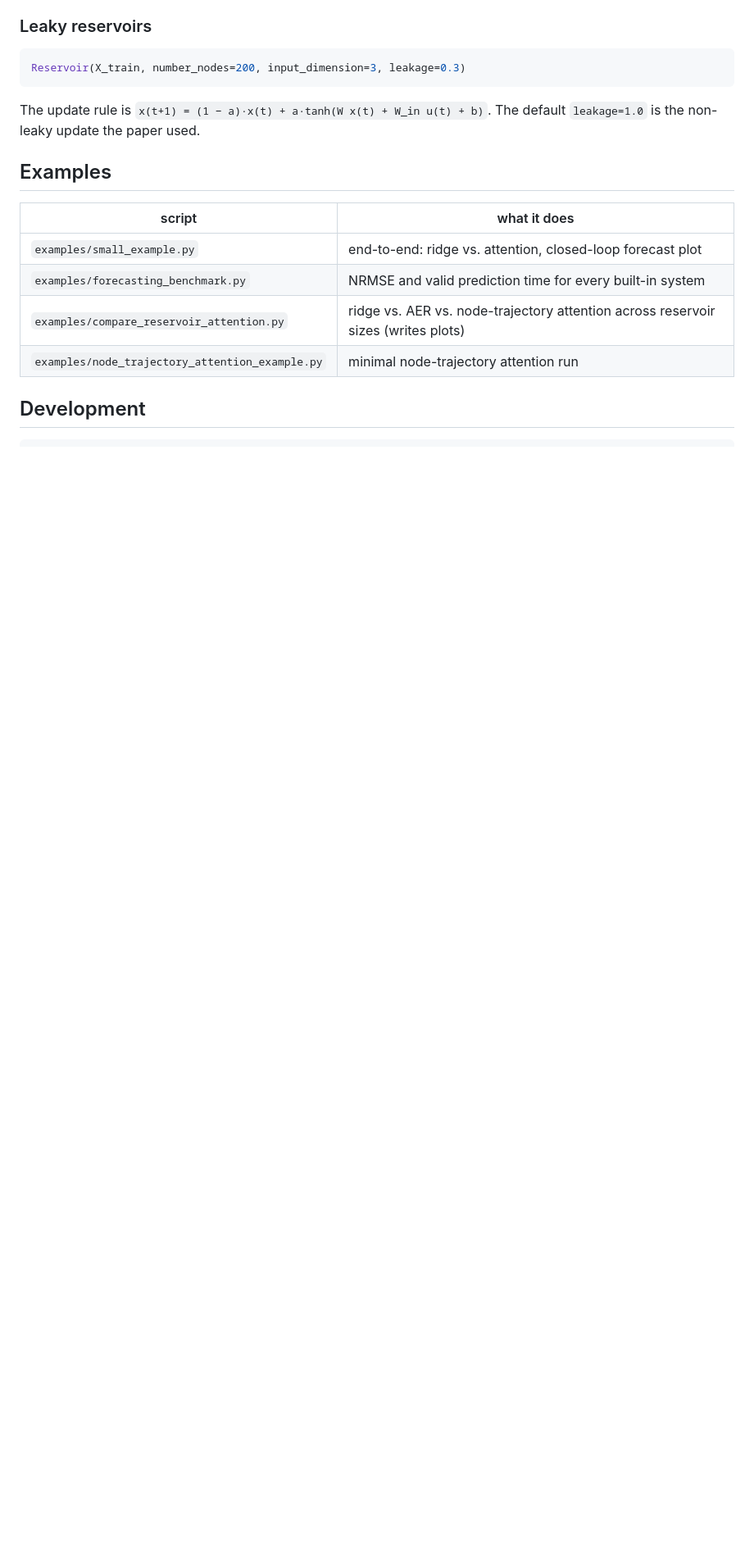
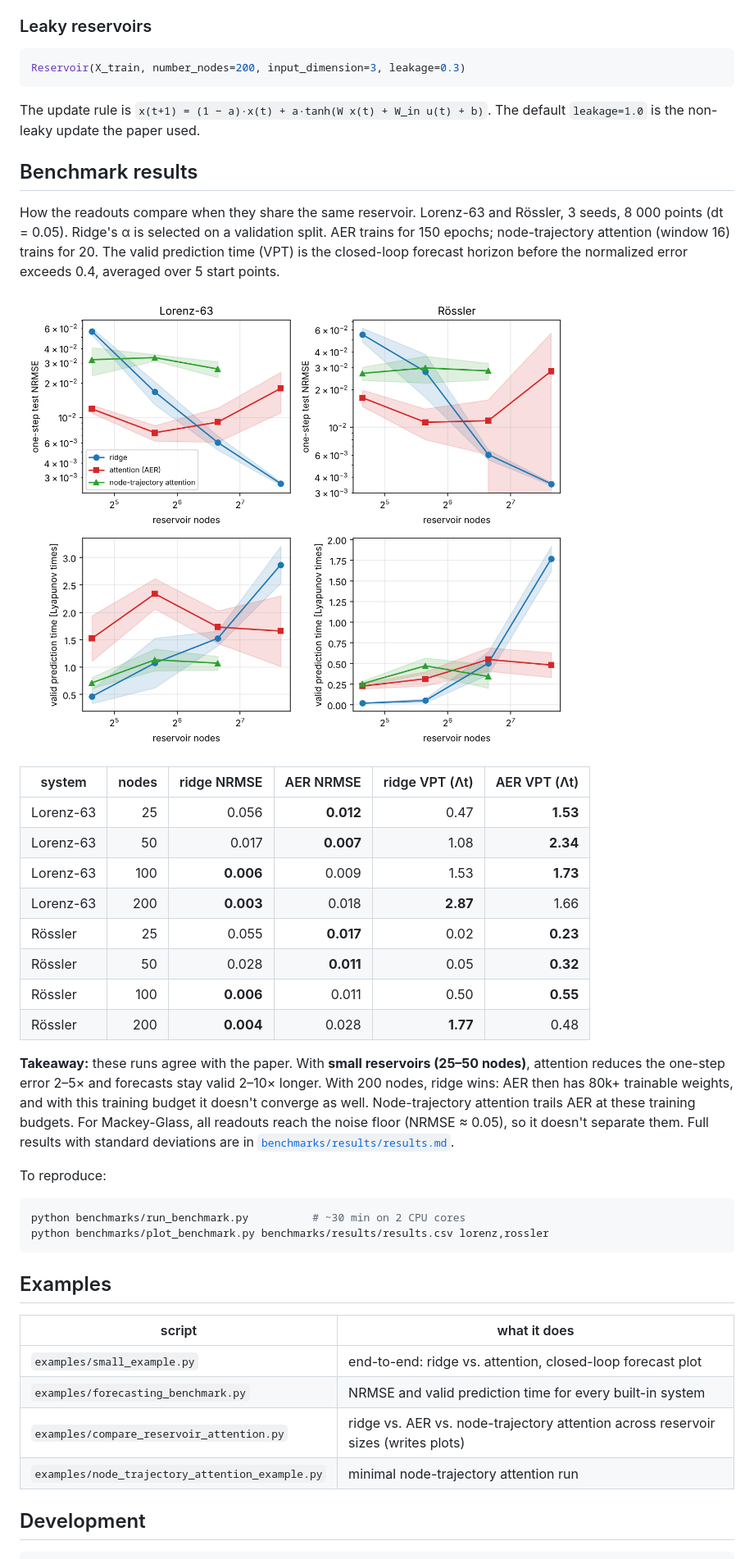
Before and after one commit to fekoester/AERes, a Markdown page: README.md, the part around the change. Shown at 82% size. Rendered like a GitHub page; pictures changed too: benchmarks/results/benchmark.png (added); blank space fills up the shorter version.

````diff
--- a/README.md
+++ b/README.md
@@ -119,6 +119,38 @@ Reservoir(X_train, number_nodes=200, input_dimension=3, leakage=0.3)
 The update rule is `x(t+1) = (1 − a)·x(t) + a·tanh(W x(t) + W_in u(t) + b)`. The default `leakage=1.0`
 is the non-leaky update the paper used.
 
+## Benchmark results
+
+How the readouts compare when they share the same reservoir. Lorenz-63 and Rössler, 3 seeds, 8 000 points (dt = 0.05).
+Ridge's α is selected on a validation split. AER trains for 150 epochs; node-trajectory attention (window 16) trains for 20.
+The valid prediction time (VPT) is the closed-loop forecast horizon before the normalized error exceeds 0.4, averaged over 5 start points.
+
+![benchmark](benchmarks/results/benchmark.png)
+
+| system | nodes | ridge NRMSE | AER NRMSE | ridge VPT (Λt) | AER VPT (Λt) |
+|---|---:|---:|---:|---:|---:|
+| Lorenz-63 | 25 | 0.056 | **0.012** | 0.47 | **1.53** |
+| Lorenz-63 | 50 | 0.017 | **0.007** | 1.08 | **2.34** |
+| Lorenz-63 | 100 | **0.006** | 0.009 | 1.53 | **1.73** |
+| Lorenz-63 | 200 | **0.003** | 0.018 | **2.87** | 1.66 |
+| Rössler | 25 | 0.055 | **0.017** | 0.02 | **0.23** |
+| Rössler | 50 | 0.028 | **0.011** | 0.05 | **0.32** |
+| Rössler | 100 | **0.006** | 0.011 | 0.50 | **0.55** |
+| Rössler | 200 | **0.004** | 0.028 | **1.77** | 0.48 |
+
+**Takeaway:** these runs agree with the paper. With **small reservoirs (25–50 nodes)**, attention reduces the one-step error 2–5×
+and forecasts stay valid 2–10× longer. With 200 nodes, ridge wins: AER then has 80k+ trainable weights,
+and with this training budget it doesn't converge as well. Node-trajectory attention trails AER at these training budgets.
+For Mackey-Glass, all readouts reach the noise floor (NRMSE ≈ 0.05), so it doesn't separate them.
+Full results with standard deviations are in [`benchmarks/results/results.md`](benchmarks/results/results.md).
+
+To reproduce:
+
+```bash
+python benchmarks/run_benchmark.py          # ~30 min on 2 CPU cores
+python benchmarks/plot_benchmark.py benchmarks/results/results.csv lorenz,rossler
+```
+
 ## Examples
 
 | script | what it does |
````
Also changed, not shown: benchmarks/results/results.md (added, +35 -0 lines), 4 other files.
